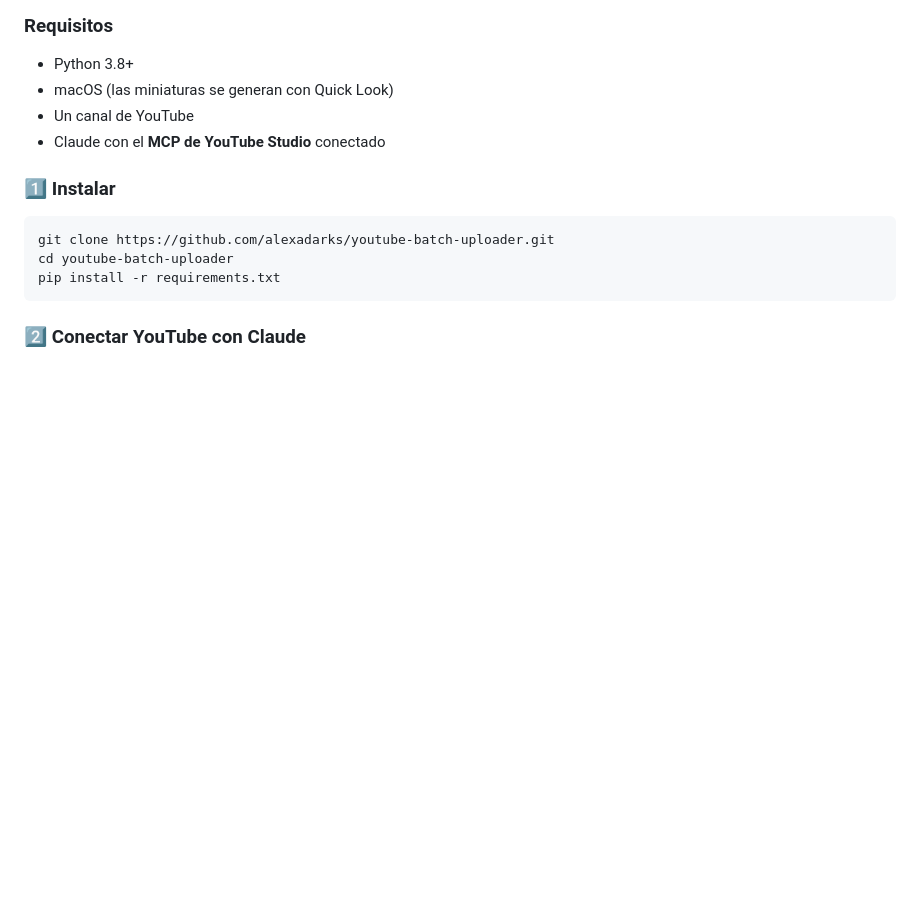
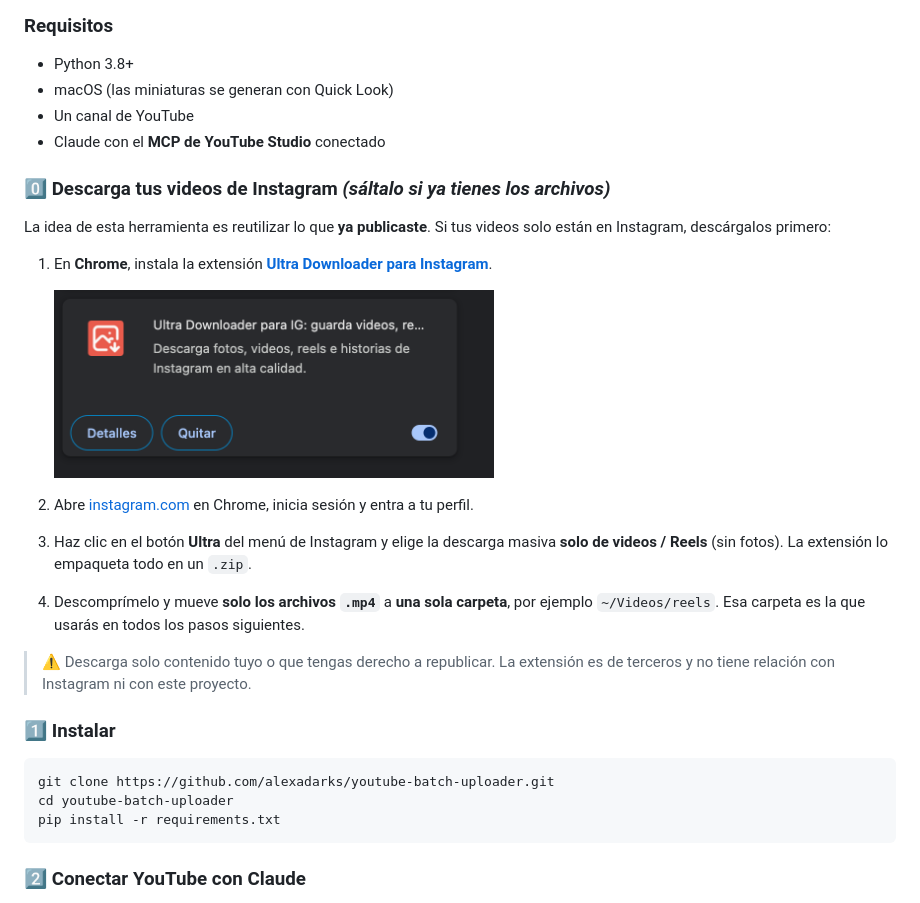
Before and after one commit to alexadarks/youtube-batch-uploader, a Markdown page: README.es.md, the part around one of its changes. Rendered like a GitHub page; pictures changed too: docs/images/ig-extension.png (added); blank space fills up the shorter version.

```diff
--- a/README.es.md
+++ b/README.es.md
@@ -55,6 +57,20 @@ Guías paso a paso (en inglés): [Podcasters](examples/PODCASTERS.md) · [Creado
 - macOS (las miniaturas se generan con Quick Look)
 - Un canal de YouTube
 - Claude con el **MCP de YouTube Studio** conectado
+
+### 0️⃣ Descarga tus videos de Instagram *(sáltalo si ya tienes los archivos)*
+
+La idea de esta herramienta es reutilizar lo que **ya publicaste**. Si tus videos solo están en Instagram, descárgalos primero:
+
+1. En **Chrome**, instala la extensión **[Ultra Downloader para Instagram](https://chromewebstore.google.com/detail/inekcncapjijgfjjlkadkmdgfoekcilb)**.
+
+   <img src="docs/images/ig-extension.png" alt="Extensión Ultra Downloader para IG activada en Chrome" width="440">
+
+2. Abre [instagram.com](https://www.instagram.com) en Chrome, inicia sesión y entra a tu perfil.
+3. Haz clic en el botón **Ultra** del menú de Instagram y elige la descarga masiva **solo de videos / Reels** (sin fotos). La extensión lo empaqueta todo en un `.zip`.
+4. Descomprímelo y mueve **solo los archivos `.mp4`** a **una sola carpeta**, por ejemplo `~/Videos/reels`. Esa carpeta es la que usarás en todos los pasos siguientes.
+
+> ⚠️ Descarga solo contenido tuyo o que tengas derecho a republicar. La extensión es de terceros y no tiene relación con Instagram ni con este proyecto.
 
 ### 1️⃣ Instalar
 
```
Also changed, not shown: other parts of README.es.md (+4 -2 lines), README.md (+18 -2 lines), SCREENSHOTS.md (+1 -0 lines), docs/images/banner-en.png, docs/images/banner-es.png, docs/images/workflow-en.png, docs/images/workflow-es.png.
